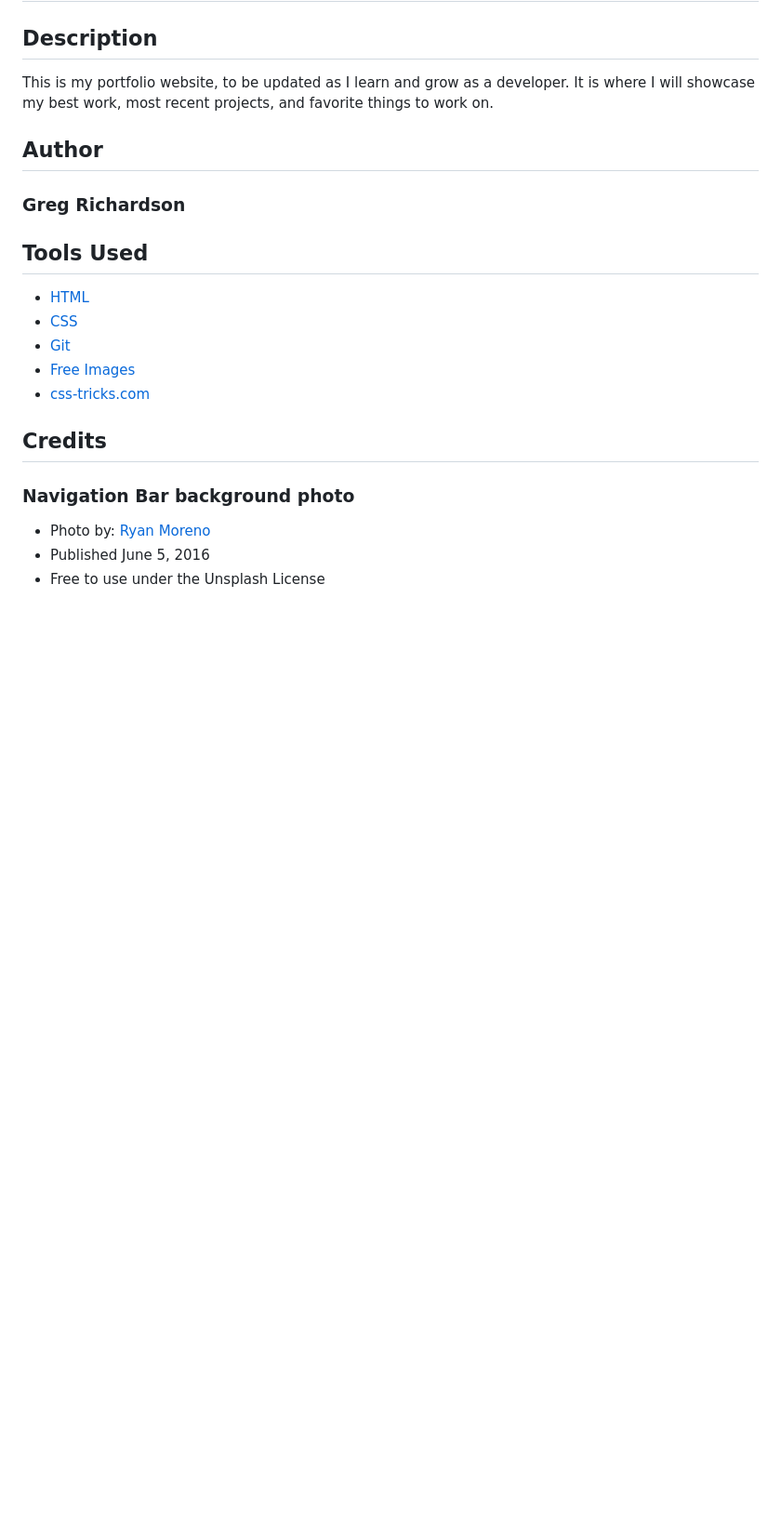
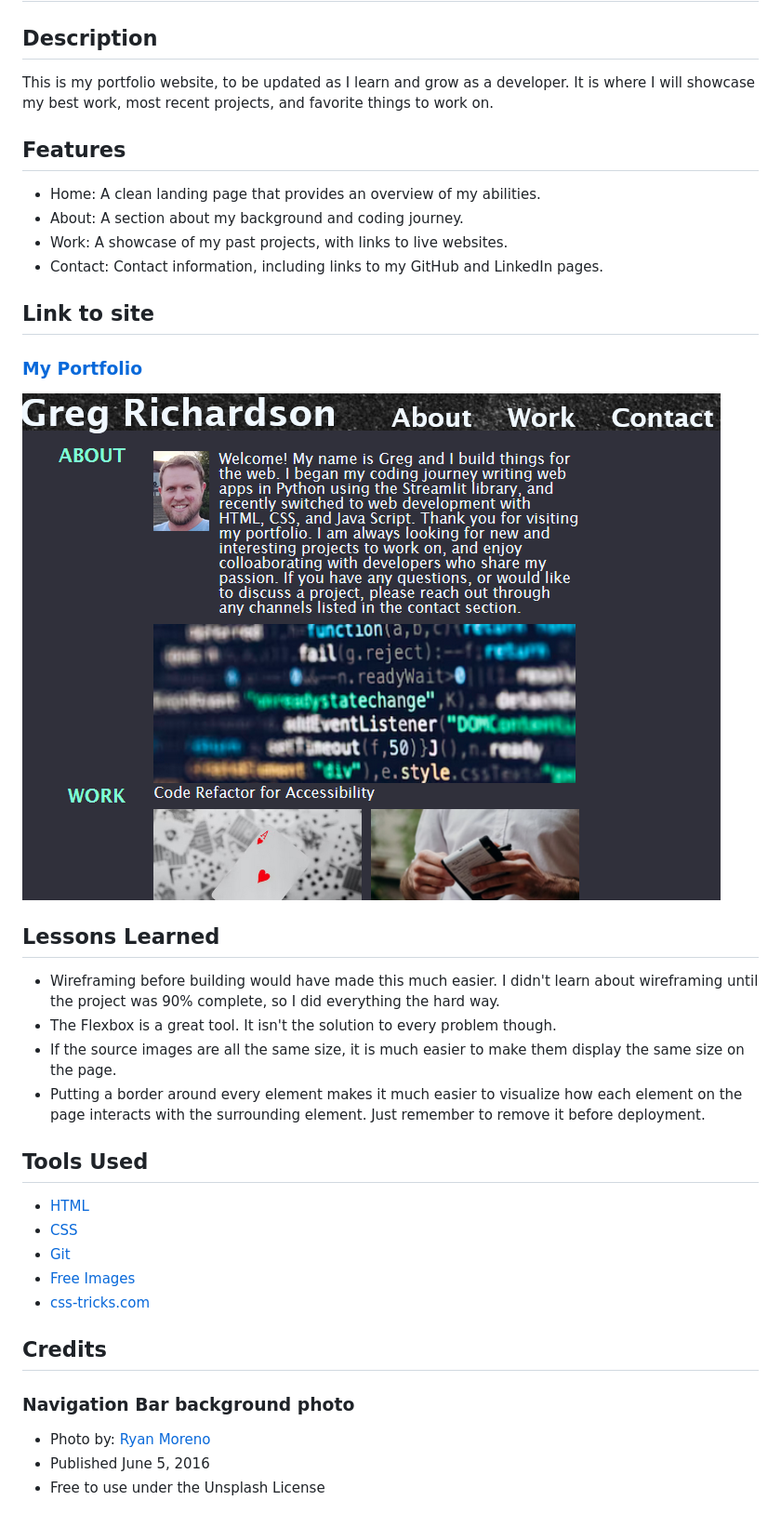
Before and after one commit to gsr142/My-Portfolio, a Markdown page: README.md, the part around the change printed below. Shown: that part at 93% size. GitHub-like rendering; pictures changed too: assets/images/screenshot-desktop.png (added); blank space fills up the shorter version.

Commit message:
complete README.md

```diff
--- a/README.md
+++ b/README.md
@@ -3,8 +3,21 @@
 ## Description
 This is my portfolio website, to be updated as I learn and grow as a developer. It is where I will showcase my best work, most recent projects, and favorite things to work on.
 
-## Author
-### Greg Richardson
+## Features
+* Home: A clean landing page that provides an overview of my abilities.
+* About: A section about my background and coding journey.
+* Work: A showcase of my past projects, with links to live websites.
+* Contact: Contact information, including links to my GitHub and LinkedIn pages.
+
+## Link to site
+### [My Portfolio](https://gsr142.github.io/My-Portfolio/)
+![My Portfolio](./assets/images/screenshot-desktop.png)
+
+## Lessons Learned
+* Wireframing before building would have made this much easier. I didn't learn about wireframing until the project was 90% complete, so I did everything the hard way.
+* The Flexbox is a great tool. It isn't the solution to every problem though.
+* If the source images are all the same size, it is much easier to make them display the same size on the page.
+* Putting a border around every element makes it much easier to visualize how each element on the page interacts with the surrounding element. Just remember to remove it before deployment.
 
 ## Tools Used
 * [HTML](https://developer.mozilla.org/en-US/docs/Web/HTML)
```
Also changed, not shown: other parts of README.md (+8 -0 lines).
